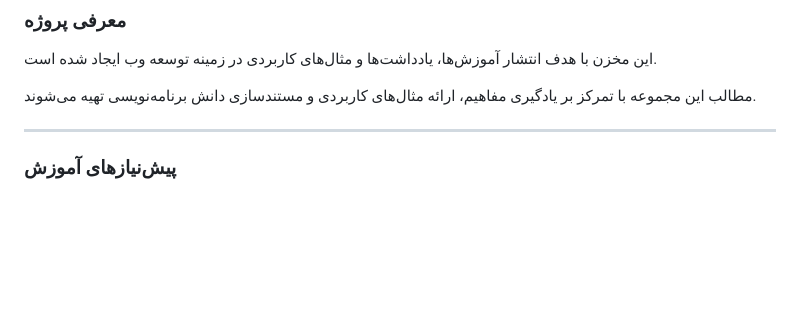
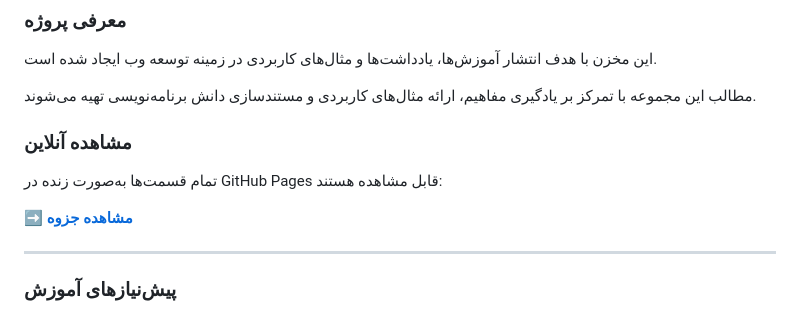
Before and after one commit to Mehran00programmer/ASP.NET-Core-Learning, a Markdown page: README.md, the part around the change. Rendered like a GitHub page; blank space fills up the shorter version.

```diff
--- a/README.md
+++ b/README.md
@@ -5,6 +5,12 @@
 این مخزن با هدف انتشار آموزش‌ها، یادداشت‌ها و مثال‌های کاربردی در زمینه توسعه وب ایجاد شده است.
 
 مطالب این مجموعه با تمرکز بر یادگیری مفاهیم، ارائه مثال‌های کاربردی و مستندسازی دانش برنامه‌نویسی تهیه می‌شوند.
+
+### مشاهده آنلاین
+
+تمام قسمت‌ها به‌صورت زنده در GitHub Pages قابل مشاهده هستند:
+
+**➡️ [مشاهده جزوه](https://mehran00programmer.github.io/ASP.NET-Core-Learning/)**
 
 ---
 
```
